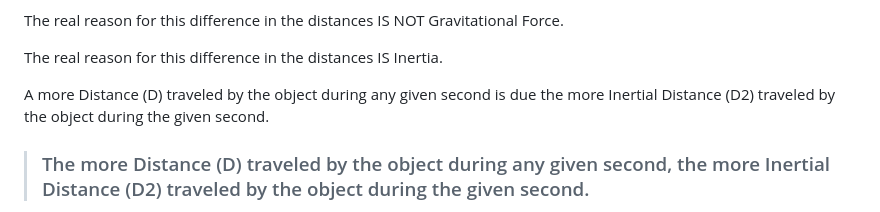
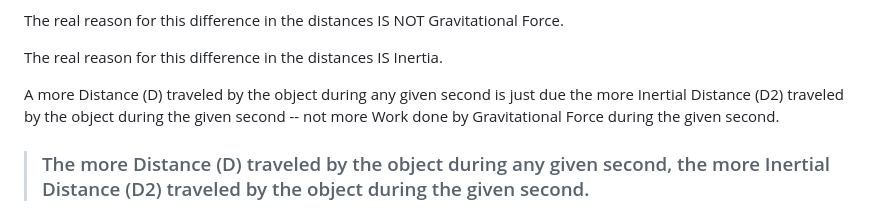
Before and after one commit to sciZer0/newdiscoveries, a Markdown page: a/README.md, the part around the change. GitHub-like rendering.

```diff
--- a/a/README.md
+++ b/a/README.md
@@ -954,8 +954,7 @@ The real reason for this difference in the distances IS NOT Gravitational Force.
 
 The real reason for this difference in the distances IS Inertia.
 
-A more Distance (D) traveled by the object during any given second is due the more Inertial Distance (D2) traveled by the object during the given second.
-
+A more Distance (D) traveled by the object during any given second is just due the more Inertial Distance (D2) traveled by the object during the given second -- not more Work done by Gravitational Force during the given second.
 
 > ### The more Distance (D) traveled by the object during any given second, the more Inertial Distance (D2) traveled by the object during the given second.
 
```
